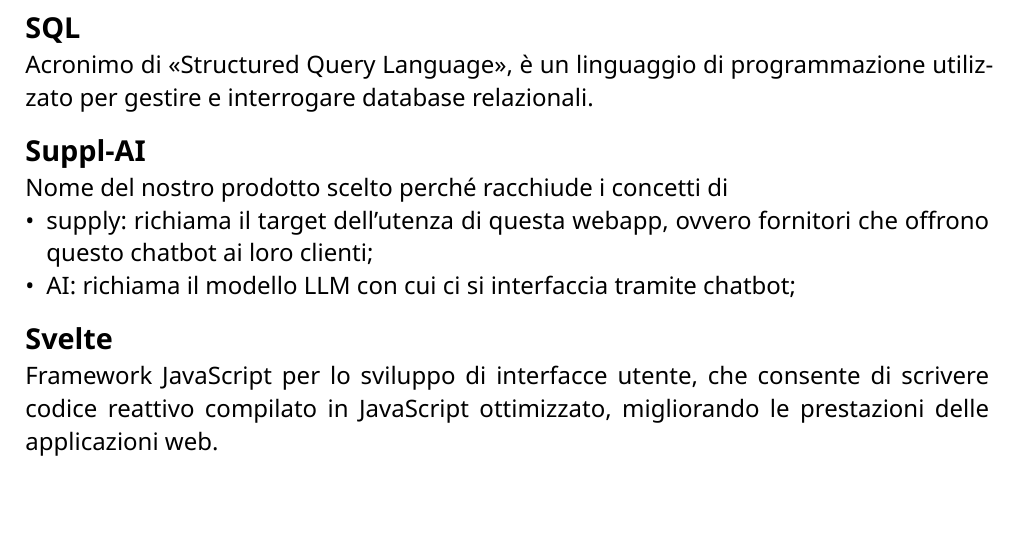
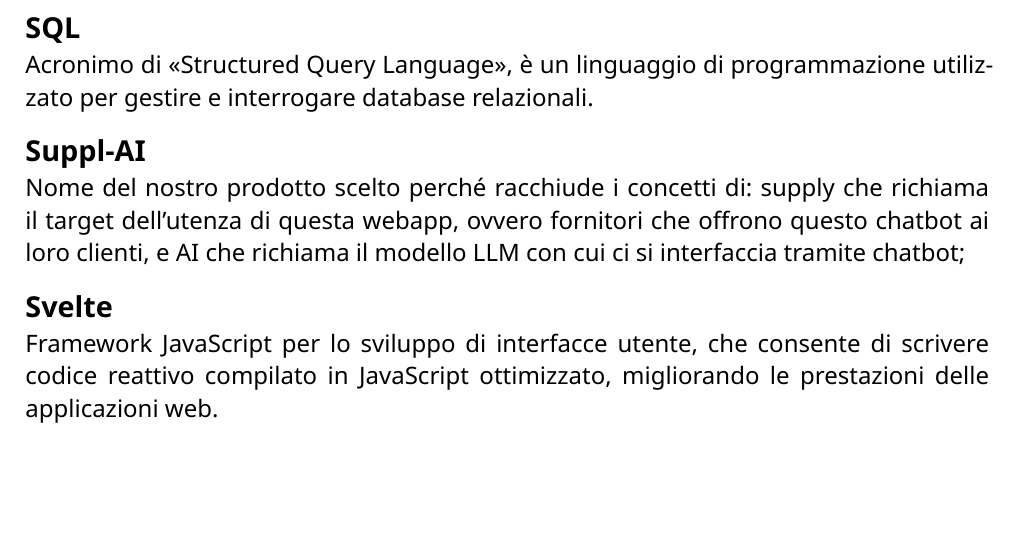
Before and after one commit to CodeHex16/documentazione, a Typst document (glossario/source/glossario.typ): part of page 28 of 32, cut so that both start at the same text. Compiled offline with Typst 0.15.

Commit message:
fix: definizione supplai tagliata;

```diff
--- a/glossario/source/glossario.typ
+++ b/glossario/source/glossario.typ
@@ -186,9 +186,7 @@
 == SQL
 Acronimo di "Structured Query Language", è un linguaggio di programmazione utilizzato per gestire e interrogare database relazionali.
 == Suppl-AI
-Nome del nostro prodotto scelto perché racchiude i concetti di
-- supply: richiama il target dell’utenza di questa webapp, ovvero fornitori che offrono questo chatbot ai loro clienti;
-- AI: richiama il modello LLM con cui ci si interfaccia tramite chatbot;
+Nome del nostro prodotto scelto perché racchiude i concetti di: supply che richiama il target dell’utenza di questa webapp, ovvero fornitori che offrono questo chatbot ai loro clienti, e AI che richiama il modello LLM con cui ci si interfaccia tramite chatbot;
 == Svelte
 Framework JavaScript per lo sviluppo di interfacce utente, che consente di scrivere codice reattivo compilato in JavaScript ottimizzato, migliorando le prestazioni delle applicazioni web.
 = T
```
